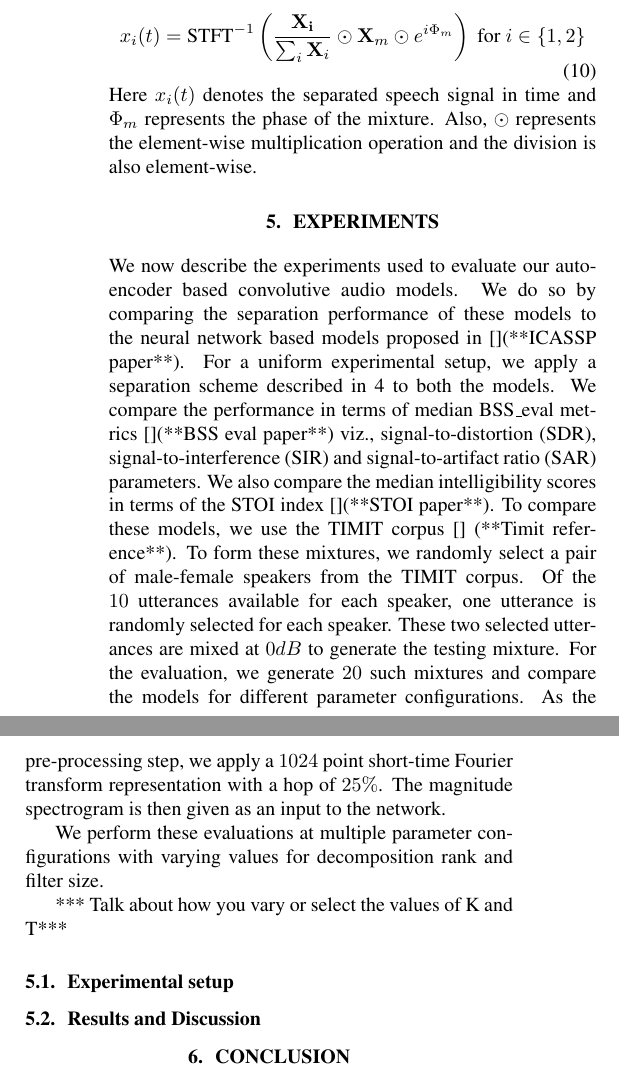
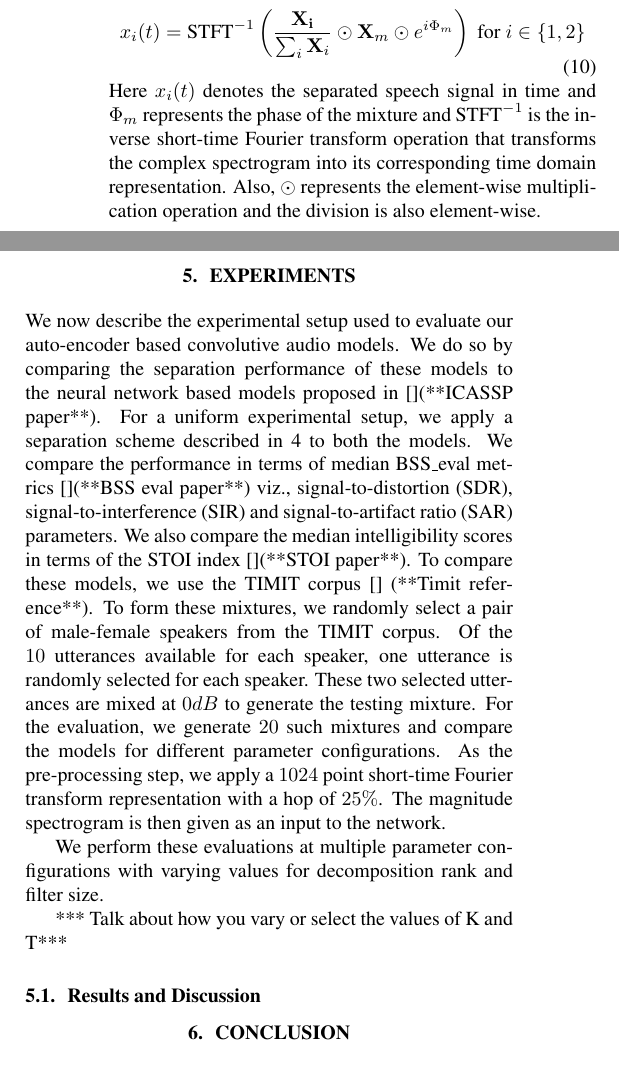
Before and after one commit to ycemsubakan/sourceseparation_nn, a LaTeX paper (paper/paper.tex): two parts of the columns of page 3 of 3 before the commit and two parts of the columns of page 3 of 4 after it, joined at a grey line, cut so that both start at the same text. The pictures show the PDF file paper/paper.pdf that the author committed with the source.

Commit message:
Add files via upload

```diff
--- a/paper/paper.tex
+++ b/paper/paper.tex
@@ -165,18 +171,22 @@ Having obtained the contributions of the sources (separated spectrograms), the n
 \begin{equation}
     x_{i}(t) = \text{STFT}^{-1}\left(\frac{\mathbf{X_{i}}}{\sum_{i}\mathbf{X}_{i}}\odot \mathbf{X}_{m} \odot e^{i\Phi_{m}}\right)~\text{for}~i\in\{1, 2\}
 \end{equation}
-Here $x_{i}(t)$ denotes the separated speech signal in time and $\Phi_{m}$ represents the phase of the mixture. Also, $\odot$ represents the element-wise multiplication operation and the division is also element-wise.
+Here $x_{i}(t)$ denotes the separated speech signal in time and $\Phi_{m}$ represents the phase of the mixture and $\text{STFT}^{-1}$ is the inverse short-time Fourier transform operation that transforms the complex spectrogram into its corresponding time domain representation. Also, $\odot$ represents the element-wise multiplication operation and the division is also element-wise.
+
+\begin{figure*}[ht!]
+\centering
+  \includegraphics[clip, trim = 0cm 0cm 0cm 0cm, width=\linewidth]{Figs/SeparationPerformance.png}
+  \caption{...}~\label{fig:separation_performance}
+\end{figure*}
 
 \section{Experiments}
 \label{sec:experiments}
-We now describe the experiments used to evaluate our auto-encoder based convolutive audio models. We do so by comparing the separation performance of these models to the neural network based models proposed in~\cite{}(**ICASSP paper**). For a uniform experimental setup, we apply a separation scheme described in~\ref{sec:ss} to both the models. We compare the performance in terms of median BSS\_eval metrics~\cite{}(**BSS eval paper**) viz., signal-to-distortion (SDR), signal-to-interference (SIR) and signal-to-artifact ratio (SAR) parameters. We also compare the median intelligibility scores in terms of the STOI index~\cite{}(**STOI paper**). To compare these models, we use the TIMIT corpus~\cite{} (**Timit reference**). To form these mixtures, we randomly select a pair of male-female speakers from the TIMIT corpus. Of the $10$ utterances available for each speaker, one utterance is randomly selected for each speaker. These two selected utterances are mixed at $0 dB$ to generate the testing mixture. For the evaluation, we generate $20$ such mixtures and compare the models for different parameter configurations. As the pre-processing step, we apply a $1024$ point short-time Fourier transform representation with a hop of $25\%$. The magnitude spectrogram is then given as an input to the network.
+We now describe the experimental setup used to evaluate our auto-encoder based convolutive audio models. We do so by comparing the separation performance of these models to the neural network based models proposed in~\cite{}(**ICASSP paper**). For a uniform experimental setup, we apply a separation scheme described in~\ref{sec:ss} to both the models. We compare the performance in terms of median BSS\_eval metrics~\cite{}(**BSS eval paper**) viz., signal-to-distortion (SDR), signal-to-interference (SIR) and signal-to-artifact ratio (SAR) parameters. We also compare the median intelligibility scores in terms of the STOI index~\cite{}(**STOI paper**). To compare these models, we use the TIMIT corpus~\cite{} (**Timit reference**). To form these mixtures, we randomly select a pair of male-female speakers from the TIMIT corpus. Of the $10$ utterances available for each speaker, one utterance is randomly selected for each speaker. These two selected utterances are mixed at $0 dB$ to generate the testing mixture. For the evaluation, we generate $20$ such mixtures and compare the models for different parameter configurations. As the pre-processing step, we apply a $1024$ point short-time Fourier transform representation with a hop of $25\%$. The magnitude spectrogram is then given as an input to the network.
 
 We perform these evaluations at multiple parameter configurations with varying values for decomposition rank and filter size.
 
 *** Talk about how you vary or select the values of K and T***
 
-\subsection{Experimental setup}
-\label{subsec:setup}
 
 \subsection{Results and Discussion}
 \label{subsec:results}
```
Also changed, not shown: paper/paper.pdf, paper/paper.tex (6 more changed lines).
